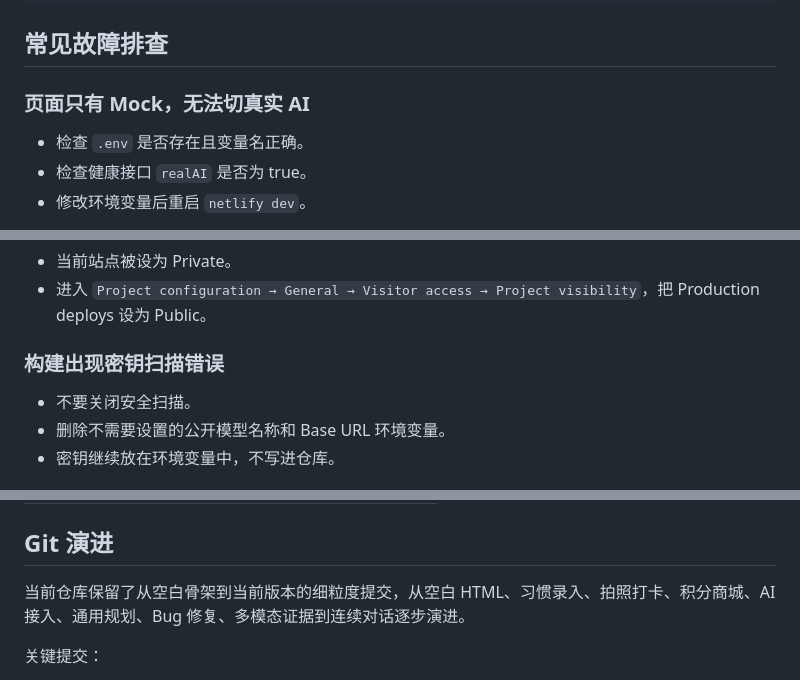
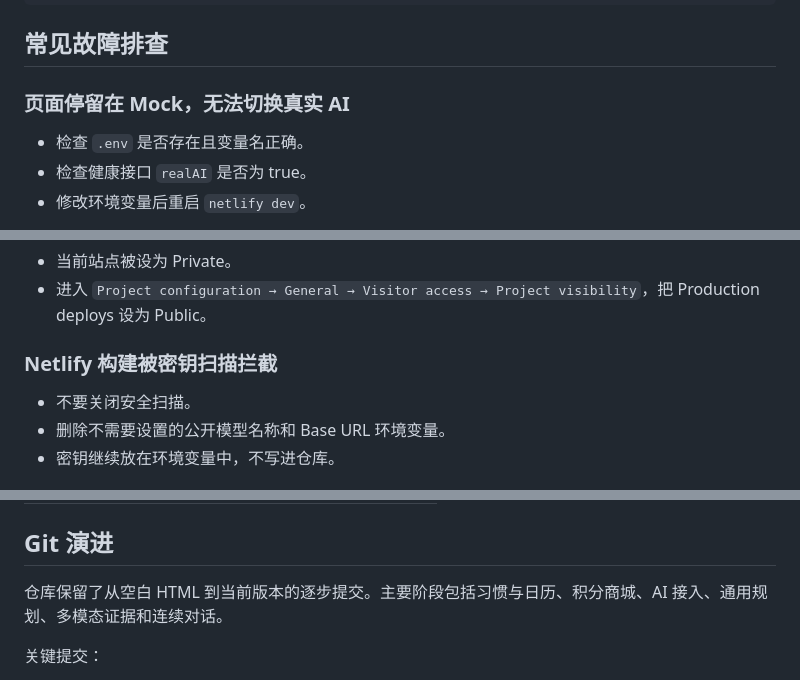
Before and after one commit to 986620320-ops/AI-habit-planner, a Markdown page: README.md, 3 parts joined by grey strips. Drawn GitHub-style.

```diff
--- a/README.md
+++ b/README.md
@@ -263,7 +263,7 @@ Netlify Function: netlify/functions/api.js
 
 ## 常见故障排查
 
-### 页面只有 Mock，无法切真实 AI
+### 页面停留在 Mock，无法切换真实 AI
 
 - 检查 `.env` 是否存在且变量名正确。
 - 检查健康接口 `realAI` 是否为 true。
@@ -280,7 +280,7 @@ Netlify Function: netlify/functions/api.js
 - 当前站点被设为 Private。
 - 进入 `Project configuration → General → Visitor access → Project visibility`，把 Production deploys 设为 Public。
 
-### 构建出现密钥扫描错误
+### Netlify 构建被密钥扫描拦截
 
 - 不要关闭安全扫描。
 - 删除不需要设置的公开模型名称和 Base URL 环境变量。
@@ -321,7 +321,7 @@ git ls-files .env
 
 ## Git 演进
 
-当前仓库保留了从空白骨架到当前版本的细粒度提交，从空白 HTML、习惯录入、拍照打卡、积分商城、AI 接入、通用规划、Bug 修复、多模态证据到连续对话逐步演进。
+仓库保留了从空白 HTML 到当前版本的逐步提交。主要阶段包括习惯与日历、积分商城、AI 接入、通用规划、多模态证据和连续对话。
 
 关键提交：
 
```
Also changed, not shown: other parts of README.md (+9 -9 lines).
